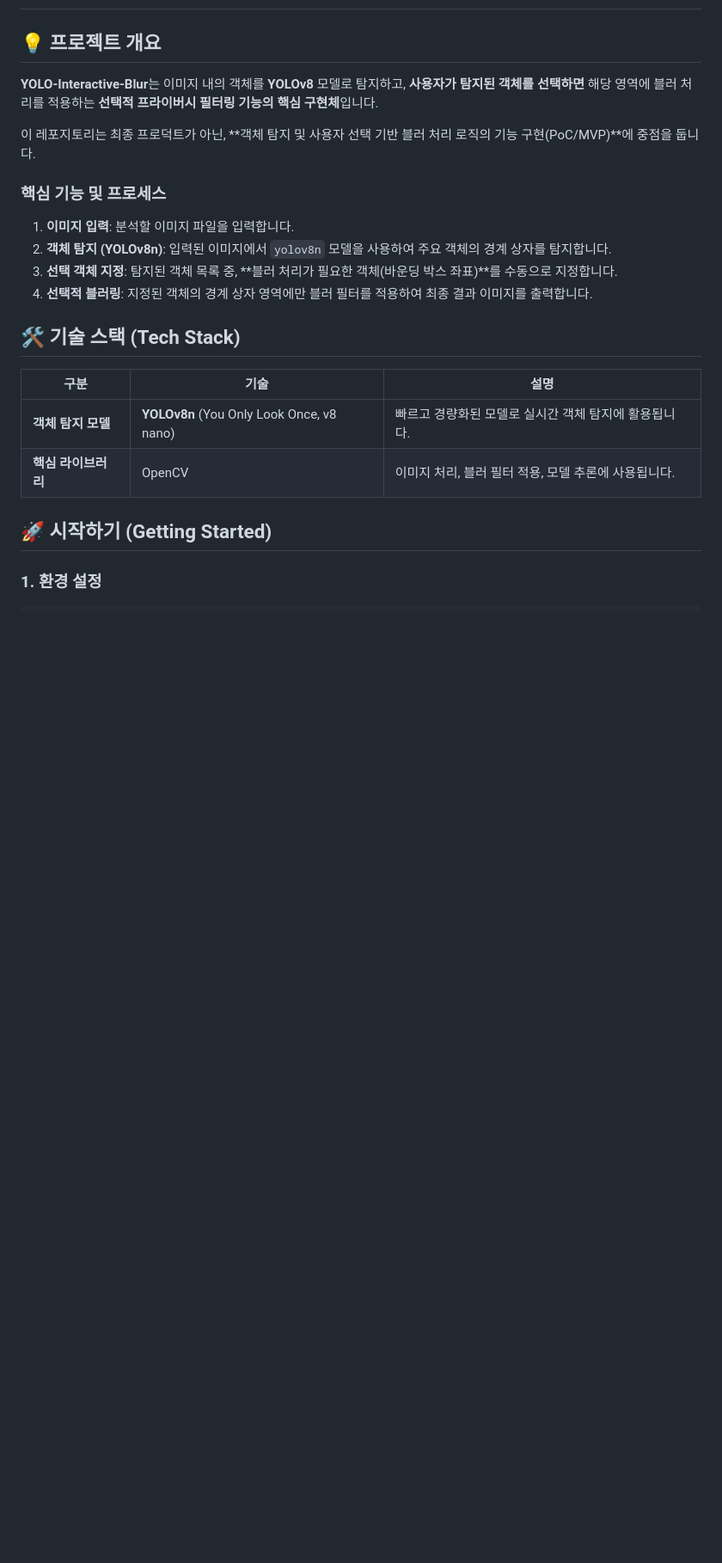
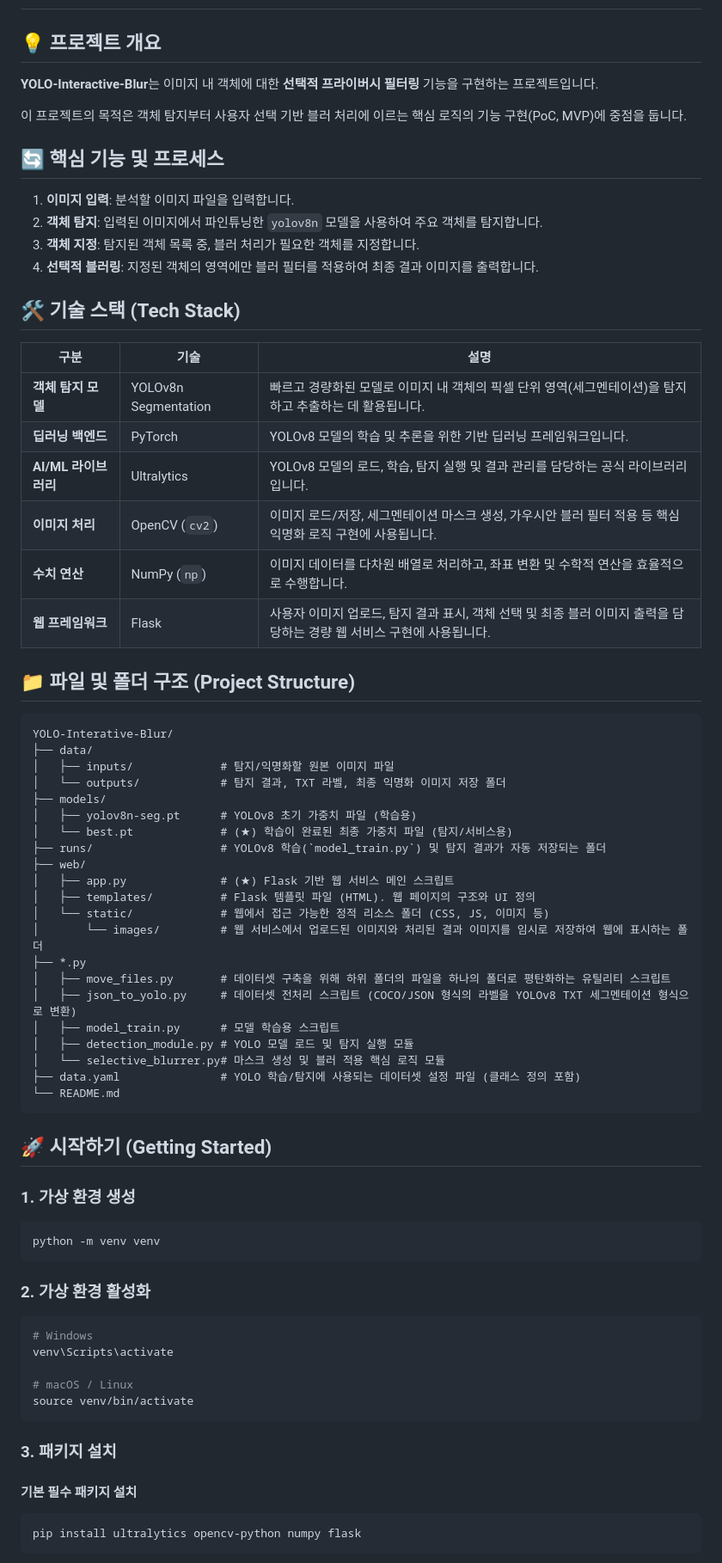
Before and after one commit to coffee2think/YOLO-Interactive-Blur, a Markdown page: README.md, the part around the change printed below. Shown: that part at 86% size. GitHub-like rendering; blank space fills up the shorter version.

````diff
--- a/README.md
+++ b/README.md
@@ -2,25 +2,71 @@
 
 ## 💡 프로젝트 개요
 
-**YOLO-Interactive-Blur**는 이미지 내의 객체를 **YOLOv8** 모델로 탐지하고, **사용자가 탐지된 객체를 선택하면** 해당 영역에 블러 처리를 적용하는 **선택적 프라이버시 필터링 기능의 핵심 구현체**입니다.
+**YOLO-Interactive-Blur**는 이미지 내 객체에 대한 **선택적 프라이버시 필터링** 기능을 구현하는 프로젝트입니다.
 
-이 레포지토리는 최종 프로덕트가 아닌, **객체 탐지 및 사용자 선택 기반 블러 처리 로직의 기능 구현(PoC/MVP)**에 중점을 둡니다.
+이 프로젝트의 목적은 객체 탐지부터 사용자 선택 기반 블러 처리에 이르는 핵심 로직의 기능 구현(PoC, MVP)에 중점을 둡니다.
 
-### 핵심 기능 및 프로세스
+## 🔄 핵심 기능 및 프로세스
 
 1. **이미지 입력**: 분석할 이미지 파일을 입력합니다.
-2. **객체 탐지 (YOLOv8n)**: 입력된 이미지에서 `yolov8n` 모델을 사용하여 주요 객체의 경계 상자를 탐지합니다.
-3. **선택 객체 지정**: 탐지된 객체 목록 중, **블러 처리가 필요한 객체(바운딩 박스 좌표)**를 수동으로 지정합니다.
-4. **선택적 블러링**: 지정된 객체의 경계 상자 영역에만 블러 필터를 적용하여 최종 결과 이미지를 출력합니다.
+2. **객체 탐지**: 입력된 이미지에서 파인튜닝한 `yolov8n` 모델을 사용하여 주요 객체를 탐지합니다.
+3. **객체 지정**: 탐지된 객체 목록 중, 블러 처리가 필요한 객체를 지정합니다.
+4. **선택적 블러링**: 지정된 객체의 영역에만 블러 필터를 적용하여 최종 결과 이미지를 출력합니다.
 
 ## 🛠️ 기술 스택 (Tech Stack)
 
-| **구분**       | **기술**                                    | **설명**                                               |
-| ------------ | ----------------------------------------- | ---------------------------------------------------- |
-| **객체 탐지 모델** | **YOLOv8n** (You Only Look Once, v8 nano) | 빠르고 경량화된 모델로 실시간 객체 탐지에 활용됩니다.                       |
-| **핵심 라이브러리** | OpenCV                                    | 이미지 처리, 블러 필터 적용, 모델 추론에 사용됩니다.                      |
+| **구분**          | **기술**               | **설명**                                                                |
+|-----------------|----------------------|-----------------------------------------------------------------------|
+| **객체 탐지 모델**    | YOLOv8n Segmentation | 빠르고 경량화된 모델로 이미지 내 객체의 픽셀 단위 영역(세그멘테이션)을 탐지하고 추출하는 데 활용됩니다.           |
+| **딥러닝 백엔드**     | PyTorch              | YOLOv8 모델의 학습 및 추론을 위한 기반 딥러닝 프레임워크입니다.                               |
+| **AI/ML 라이브러리** | Ultralytics          | YOLOv8 모델의 로드, 학습, 탐지 실행 및 결과 관리를 담당하는 공식 라이브러리입니다.                   |
+| **이미지 처리**      | OpenCV (`cv2`)       | 이미지 로드/저장, 세그멘테이션 마스크 생성, 가우시안 블러 필터 적용 등 핵심 익명화 로직 구현에 사용됩니다.        |
+| **수치 연산**       | NumPy (`np`)         | 이미지 데이터를 다차원 배열로 처리하고, 좌표 변환 및 수학적 연산을 효율적으로 수행합니다.                   |
+| **웹 프레임워크**     | Flask                | 사용자 이미지 업로드, 탐지 결과 표시, 객체 선택 및 최종 블러 이미지 출력을 담당하는 경량 웹 서비스 구현에 사용됩니다. |
 
+## 📁 파일 및 폴더 구조 (Project Structure)
+```markdown
+YOLO-Interative-Blur/
+├── data/
+│   ├── inputs/             # 탐지/익명화할 원본 이미지 파일
+│   └── outputs/            # 탐지 결과, TXT 라벨, 최종 익명화 이미지 저장 폴더
+├── models/
+│   ├── yolov8n-seg.pt      # YOLOv8 초기 가중치 파일 (학습용)
+│   └── best.pt             # (★) 학습이 완료된 최종 가중치 파일 (탐지/서비스용)
+├── runs/                   # YOLOv8 학습(`model_train.py`) 및 탐지 결과가 자동 저장되는 폴더
+├── web/
+│   ├── app.py              # (★) Flask 기반 웹 서비스 메인 스크립트
+│   ├── templates/          # Flask 템플릿 파일 (HTML). 웹 페이지의 구조와 UI 정의
+│   └── static/             # 웹에서 접근 가능한 정적 리소스 폴더 (CSS, JS, 이미지 등)
+│       └── images/         # 웹 서비스에서 업로드된 이미지와 처리된 결과 이미지를 임시로 저장하여 웹에 표시하는 폴더
+├── *.py
+│   ├── move_files.py       # 데이터셋 구축을 위해 하위 폴더의 파일을 하나의 폴더로 평탄화하는 유틸리티 스크립트
+│   ├── json_to_yolo.py     # 데이터셋 전처리 스크립트 (COCO/JSON 형식의 라벨을 YOLOv8 TXT 세그멘테이션 형식으로 변환)
+│   ├── model_train.py      # 모델 학습용 스크립트
+│   ├── detection_module.py # YOLO 모델 로드 및 탐지 실행 모듈
+│   └── selective_blurrer.py# 마스크 생성 및 블러 적용 핵심 로직 모듈
+├── data.yaml               # YOLO 학습/탐지에 사용되는 데이터셋 설정 파일 (클래스 정의 포함)
+└── README.md
+```
 
 ## 🚀 시작하기 (Getting Started)
+### 1. 가상 환경 생성
+```bash
+python -m venv venv
+```
 
-### 1. 환경 설정
+### 2. 가상 환경 활성화
+```bash
+# Windows
+venv\Scripts\activate
+
+# macOS / Linux
+source venv/bin/activate
+```
+
+### 3. 패키지 설치
+#### 기본 필수 패키지 설치
+```bash
+pip install ultralytics opencv-python numpy flask
+```
+
````
Also changed, not shown: other parts of README.md (+60 -27 lines).
